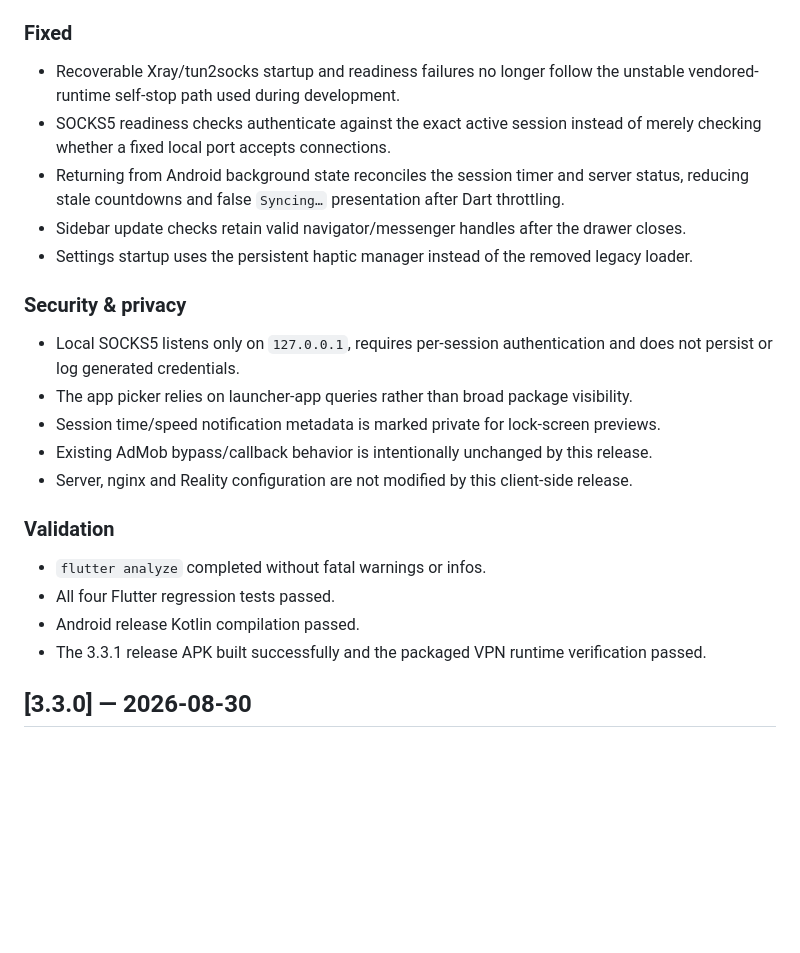
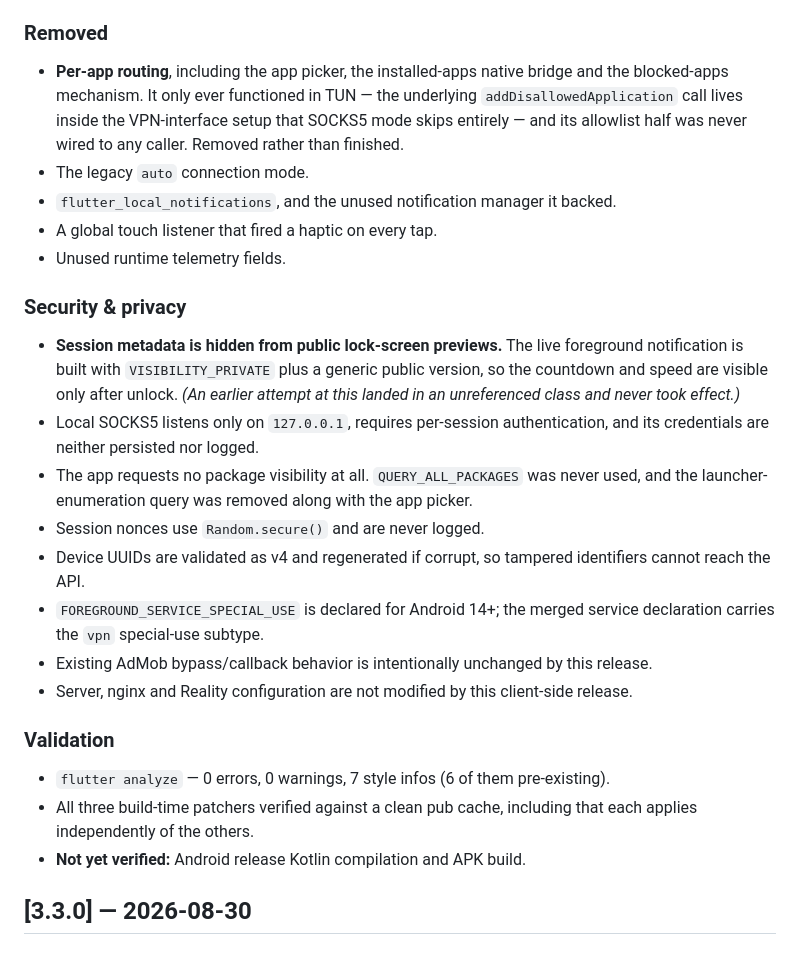
Before and after one commit to Naveax/ReVoltVPN, a Markdown page: CHANGELOG.md, the part around one of its changes. GitHub-like rendering; blank space fills up the shorter version.

```diff
--- a/CHANGELOG.md
+++ b/CHANGELOG.md
@@ -41,28 +79,38 @@ Versions follow [semver](https://semver.org/): MAJOR.MINOR.PATCH
 - App version is now `3.3.1+27`.
 
-### Fixed
-- Recoverable Xray/tun2socks startup and readiness failures no longer follow the unstable
-  vendored-runtime self-stop path used during development.
-- SOCKS5 readiness checks authenticate against the exact active session instead of merely
-  checking whether a fixed local port accepts connections.
-- Returning from Android background state reconciles the session timer and server status,
-  reducing stale countdowns and false `Syncing…` presentation after Dart throttling.
-- Sidebar update checks retain valid navigator/messenger handles after the drawer closes.
-- Settings startup uses the persistent haptic manager instead of the removed legacy loader.
+### Removed
+- **Per-app routing**, including the app picker, the installed-apps native bridge and
+  the blocked-apps mechanism. It only ever functioned in TUN — the underlying
+  `addDisallowedApplication` call lives inside the VPN-interface setup that SOCKS5 mode
+  skips entirely — and its allowlist half was never wired to any caller. Removed rather
+  than finished.
+- The legacy `auto` connection mode.
+- `flutter_local_notifications`, and the unused notification manager it backed.
+- A global touch listener that fired a haptic on every tap.
+- Unused runtime telemetry fields.
 
 ### Security & privacy
-- Local SOCKS5 listens only on `127.0.0.1`, requires per-session authentication and does not
-  persist or log generated credentials.
-- The app picker relies on launcher-app queries rather than broad package visibility.
-- Session time/speed notification metadata is marked private for lock-screen previews.
+- **Session metadata is hidden from public lock-screen previews.** The live foreground
+  notification is built with `VISIBILITY_PRIVATE` plus a generic public version, so the
+  countdown and speed are visible only after unlock. *(An earlier attempt at this
+  landed in an unreferenced class and never took effect.)*
+- Local SOCKS5 listens only on `127.0.0.1`, requires per-session authentication, and
+  its credentials are neither persisted nor logged.
+- The app requests no package visibility at all. `QUERY_ALL_PACKAGES` was never used,
+  and the launcher-enumeration query was removed along with the app picker.
+- Session nonces use `Random.secure()` and are never logged.
+- Device UUIDs are validated as v4 and regenerated if corrupt, so tampered identifiers
+  cannot reach the API.
+- `FOREGROUND_SERVICE_SPECIAL_USE` is declared for Android 14+; the merged service
+  declaration carries the `vpn` special-use subtype.
 - Existing AdMob bypass/callback behavior is intentionally unchanged by this release.
 - Server, nginx and Reality configuration are not modified by this client-side release.
 
 ### Validation
-- `flutter analyze` completed without fatal warnings or infos.
-- All four Flutter regression tests passed.
-- Android release Kotlin compilation passed.
-- The 3.3.1 release APK built successfully and the packaged VPN runtime verification passed.
+- `flutter analyze` — 0 errors, 0 warnings, 7 style infos (6 of them pre-existing).
+- All three build-time patchers verified against a clean pub cache, including that each
+  applies independently of the others.
+- **Not yet verified:** Android release Kotlin compilation and APK build.
 
 ## [3.3.0] — 2026-08-30
 
```
Also changed, not shown: other parts of CHANGELOG.md (+66 -28 lines).
